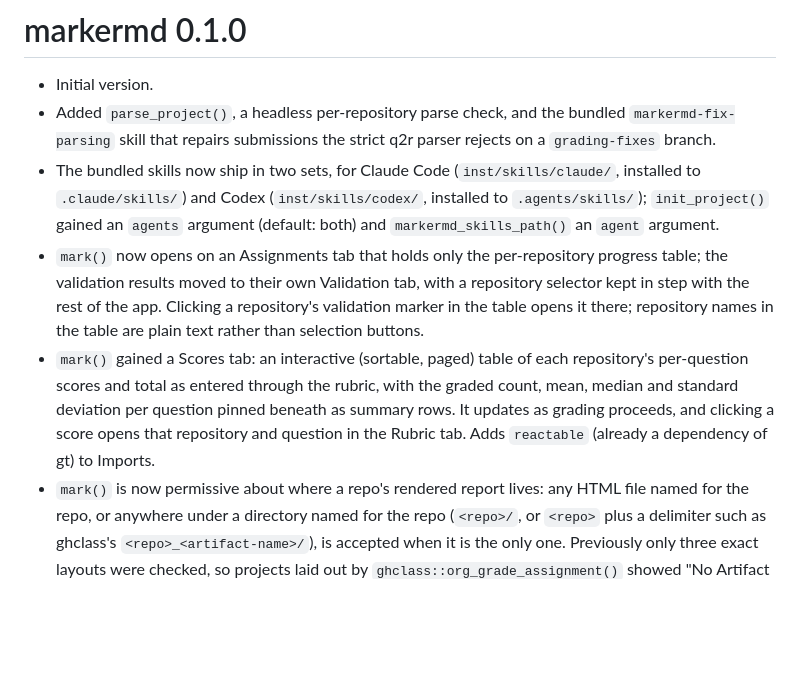
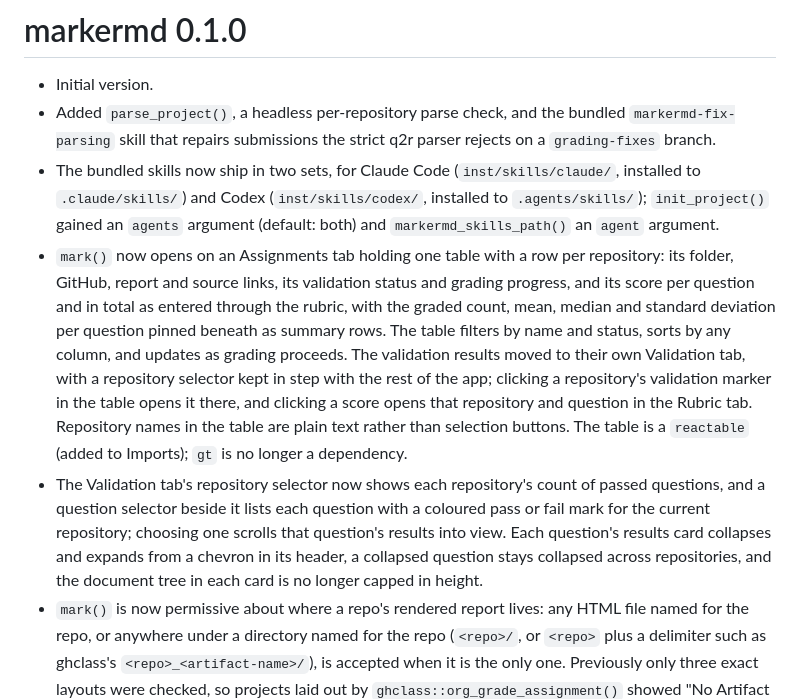
Before and after one commit to rundel/markermd, a Markdown page: NEWS.md, the part around the change. Rendered like a GitHub page; blank space fills up the shorter version.

```diff
--- a/NEWS.md
+++ b/NEWS.md
@@ -3,8 +3,8 @@
 * Initial version.
 * Added `parse_project()`, a headless per-repository parse check, and the bundled `markermd-fix-parsing` skill that repairs submissions the strict q2r parser rejects on a `grading-fixes` branch.
 * The bundled skills now ship in two sets, for Claude Code (`inst/skills/claude/`, installed to `.claude/skills/`) and Codex (`inst/skills/codex/`, installed to `.agents/skills/`); `init_project()` gained an `agents` argument (default: both) and `markermd_skills_path()` an `agent` argument.
-* `mark()` now opens on an Assignments tab that holds only the per-repository progress table; the validation results moved to their own Validation tab, with a repository selector kept in step with the rest of the app. Clicking a repository's validation marker in the table opens it there; repository names in the table are plain text rather than selection buttons.
-* `mark()` gained a Scores tab: an interactive (sortable, paged) table of each repository's per-question scores and total as entered through the rubric, with the graded count, mean, median and standard deviation per question pinned beneath as summary rows. It updates as grading proceeds, and clicking a score opens that repository and question in the Rubric tab. Adds `reactable` (already a dependency of gt) to Imports.
+* `mark()` now opens on an Assignments tab holding one table with a row per repository: its folder, GitHub, report and source links, its validation status and grading progress, and its score per question and in total as entered through the rubric, with the graded count, mean, median and standard deviation per question pinned beneath as summary rows. The table filters by name and status, sorts by any column, and updates as grading proceeds. The validation results moved to their own Validation tab, with a repository selector kept in step with the rest of the app; clicking a repository's validation marker in the table opens it there, and clicking a score opens that repository and question in the Rubric tab. Repository names in the table are plain text rather than selection buttons. The table is a `reactable` (added to Imports); `gt` is no longer a dependency.
+* The Validation tab's repository selector now shows each repository's count of passed questions, and a question selector beside it lists each question with a coloured pass or fail mark for the current repository; choosing one scrolls that question's results into view. Each question's results card collapses and expands from a chevron in its header, a collapsed question stays collapsed across repositories, and the document tree in each card is no longer capped in height.
 * `mark()` is now permissive about where a repo's rendered report lives: any HTML file named for the repo, or anywhere under a directory named for the repo (`<repo>/`, or `<repo>` plus a delimiter such as ghclass's `<repo>_<artifact-name>/`), is accepted when it is the only one. Previously only three exact layouts were checked, so projects laid out by `ghclass::org_grade_assignment()` showed "No Artifact Available" for every repo. When several HTML files are found for a repo, a heuristic modelled on the ghclass layout picks the most likely report (rendering resource directories such as `*_files/` rank last), a consolidated warning at launch names each affected repo and its choice, and the Content pane shows a notice above the report.
 * Rubric items are no longer effectively limited to ten per question. The first ten keep the hotkeys 1-9 and 0; further items are toggled by clicking (their button is blank with a dashed outline). Display order is now stored explicitly in the grading database (`items.position`, schema version 2, migrated in place the first time a project is opened), so reordering items past the tenth survives a restart and export; previously those items always reloaded in insertion order.
 * Raw blocks that are nothing but `<!-- ... -->` comments are now their own node kind, `HTML comment`, so rules and filters distinguish `{=html}` write-ups (still `Raw Block`) from skeleton placeholders and repair markers, and `assignment_outline()` no longer counts comments as content.
```
Also changed, not shown: README.md (+3 -9 lines), man/figures/mark_assignments_screenshot.png, man/figures/mark_scores_screenshot.png (deleted), man/figures/mark_validation_screenshot.png, 13 other files.
